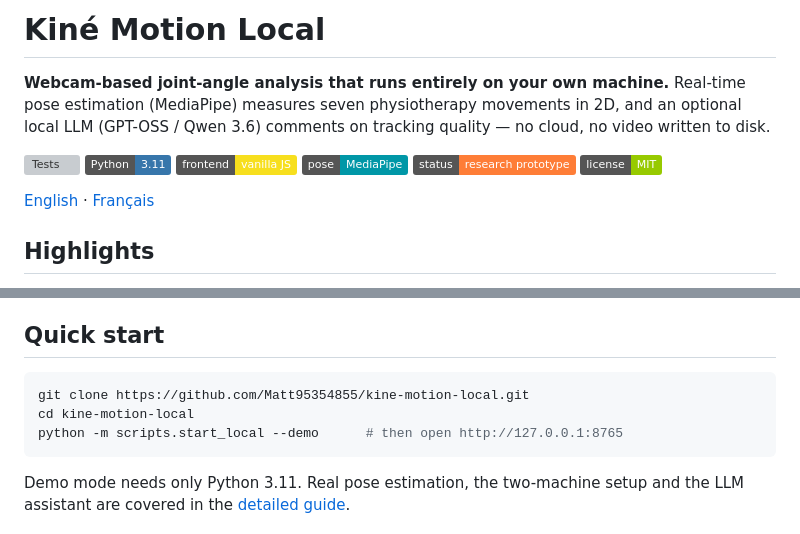
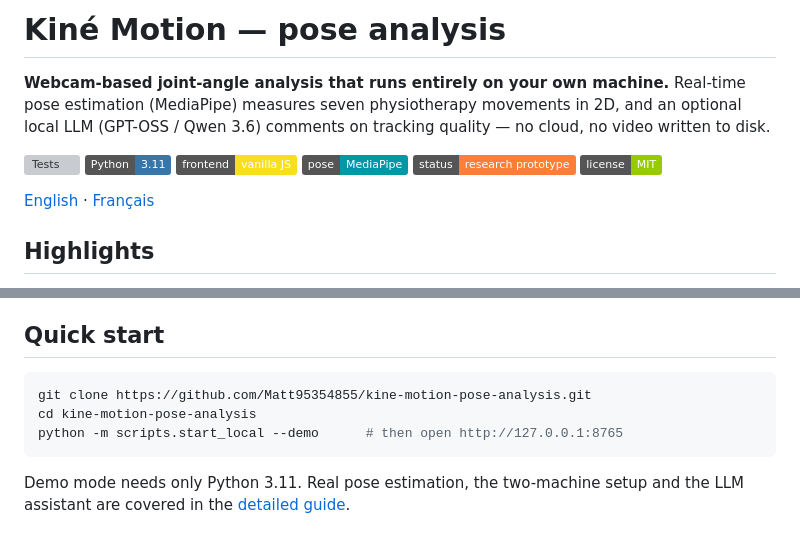
Before and after one commit to Matt95354855/kine-motion-local, a Markdown page: README.md, 2 parts joined by grey strips. Drawn GitHub-style; badges without logos; grey boxes are pictures that could not be loaded.

````diff
--- a/README.md
+++ b/README.md
@@ -1,4 +1,4 @@
-# Kiné Motion Local
+# Kiné Motion — pose analysis
 
 **Webcam-based joint-angle analysis that runs entirely on your own machine.** Real-time pose estimation (MediaPipe) measures seven physiotherapy movements in 2D, and an optional local LLM (GPT-OSS / Qwen 3.6) comments on tracking quality — no cloud, no video written to disk.
 
@@ -32,8 +32,8 @@ The webcam machine and the GPU machine can be two computers joined by an encrypt
 ## Quick start
 
 ```bash
-git clone https://github.com/Matt95354855/kine-motion-local.git
-cd kine-motion-local
+git clone https://github.com/Matt95354855/kine-motion-pose-analysis.git
+cd kine-motion-pose-analysis
 python -m scripts.start_local --demo      # then open http://127.0.0.1:8765
 ```
 
````
Also changed, not shown: other parts of README.md (+1 -1 lines), README.fr.md (+4 -4 lines), docs/GUIDE.fr.md (+6 -6 lines).
